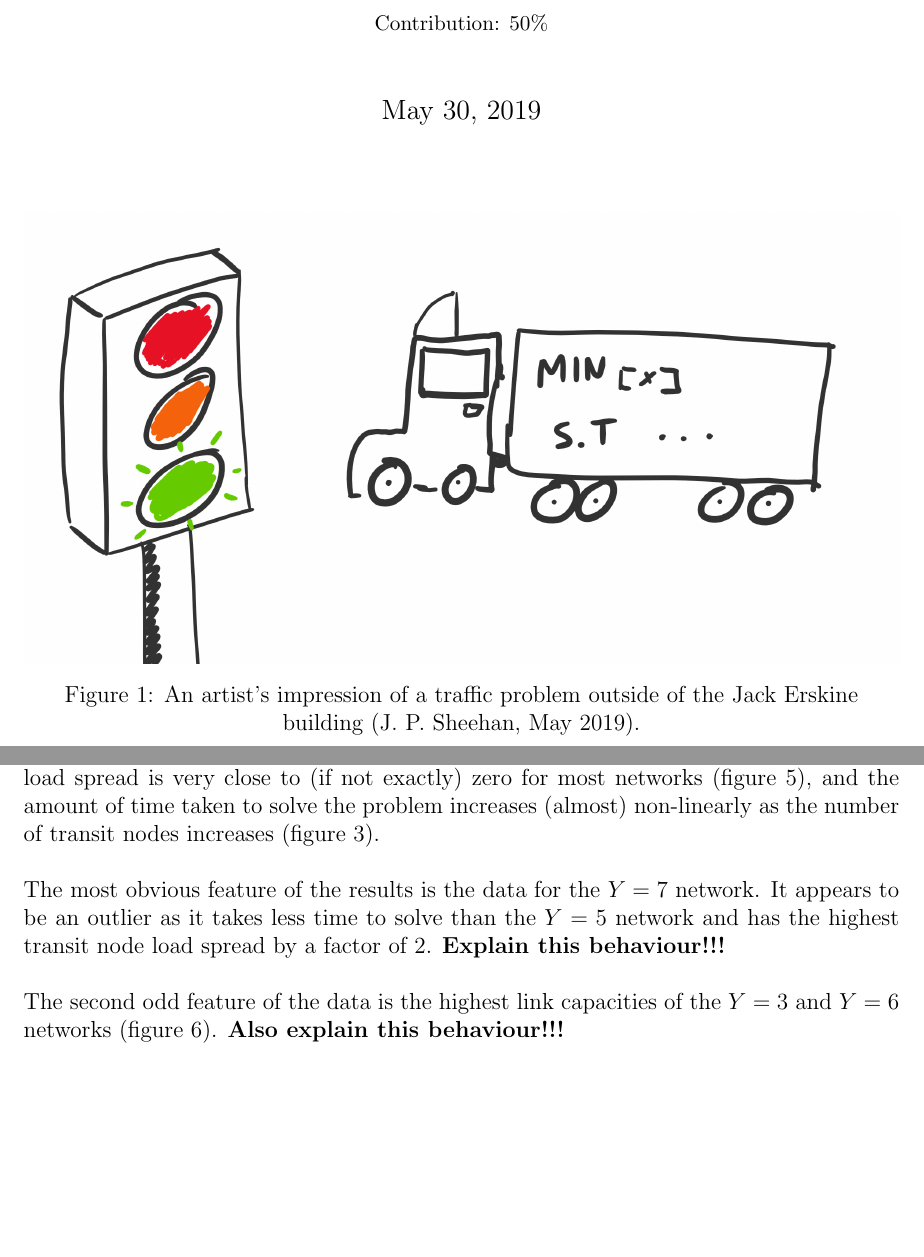
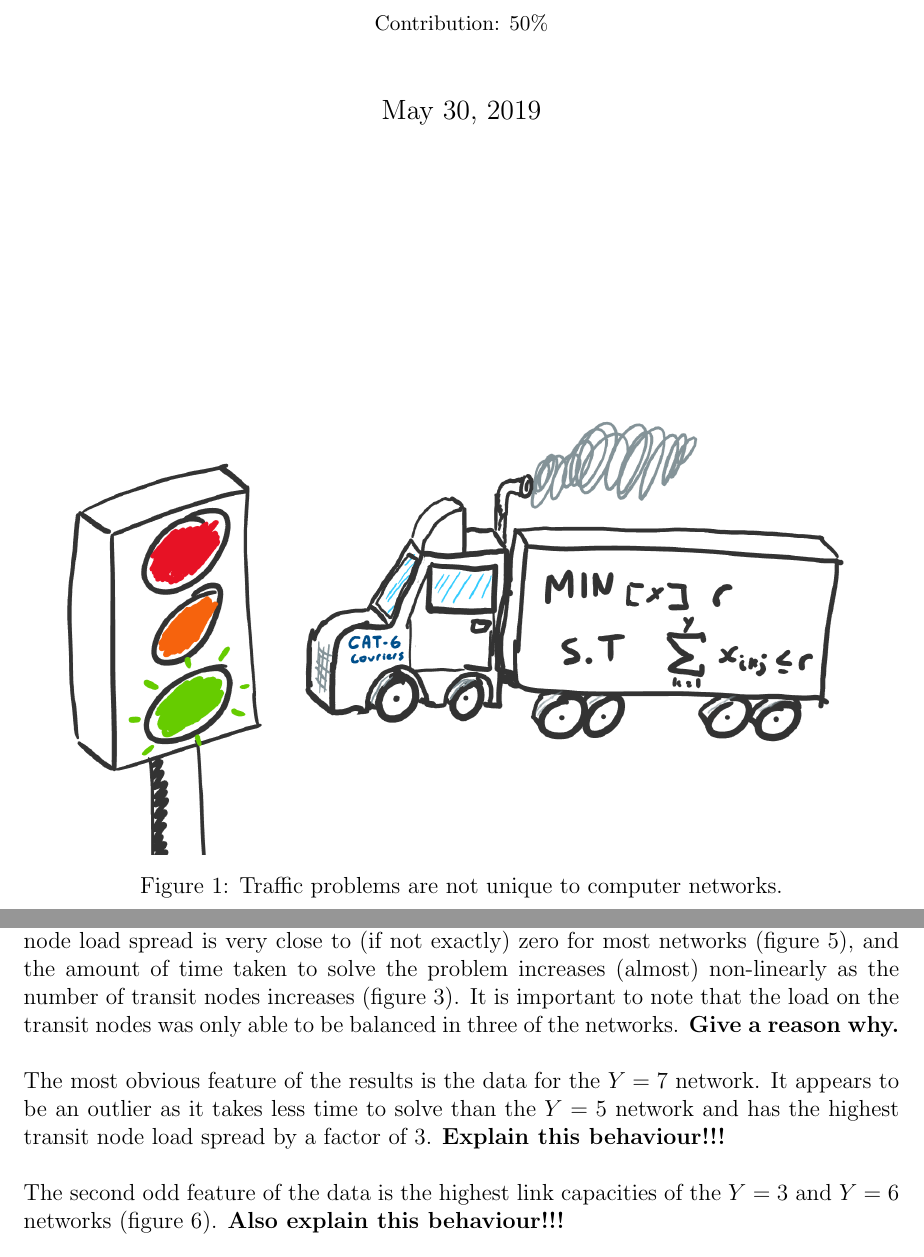
Before and after one commit to jpsheehan/cosc364-flow, a LaTeX document (report/report.tex): two parts of pages 1 and 6 of 22, joined at a grey line, cut so that both start at the same text, the shorter picture padded with empty space. The pictures show the PDF file report/report.pdf that the author committed with the source.

Commit message:
Updated the traffic image. Redrew network image. Updated report.

```diff
--- a/report/report.tex
+++ b/report/report.tex
@@ -119,7 +121,7 @@
 \begin{figure}[H]
 	\centering
 	\includegraphics[width=\textwidth]{traffic}
-	\caption{An artist's impression of a traffic problem outside of the Jack Erskine building (J. P. Sheehan, May 2019).}
+	\caption{Traffic problems are not unique to computer networks.}
 	\label{fig:traffic}
 \end{figure}
 
@@ -224,9 +226,9 @@ LP files were generated with parameters $X = Z = 9, Y \in \{3, 4, 5, 6, 7, 8\}$.
 	\label{tab:results}
 \end{table}
 
-\noindent An analysis of these results confirms many assumptions that were made about the problem. The number of non-zero link capacities increases linearly (figure \ref{fig:cplex_num_nonzero_links}), the transit node load spread is very close to (if not exactly) zero for most networks (figure \ref{fig:cplex_transit_load_spread}), and the amount of time taken to solve the problem increases (almost) non-linearly as the number of transit nodes increases (figure \ref{fig:cplex_time}). \\
+\noindent An analysis of these results confirms many assumptions that were made about the problem. The number of non-zero link capacities increases linearly (figure \ref{fig:cplex_num_nonzero_links}), the transit node load spread is very close to (if not exactly) zero for most networks (figure \ref{fig:cplex_transit_load_spread}), and the amount of time taken to solve the problem increases (almost) non-linearly as the number of transit nodes increases (figure \ref{fig:cplex_time}). It is important to note that the load on the transit nodes was only able to be balanced in three of the networks. \textbf{Give a reason why.} \\
 
-\noindent The most obvious feature of the results is the data for the $Y=7$ network. It appears to be an outlier as it takes less time to solve than the $Y=5$ network and has the highest transit node load spread by a factor of 2. \textbf{Explain this behaviour!!!} \\
+\noindent The most obvious feature of the results is the data for the $Y=7$ network. It appears to be an outlier as it takes less time to solve than the $Y=5$ network and has the highest transit node load spread by a factor of 3. \textbf{Explain this behaviour!!!} \\
 
 \noindent The second odd feature of the data is the highest link capacities of the $Y=3$ and $Y=6$ networks (figure \ref{fig:cplex_highest_capacity_links}). \textbf{Also explain this behaviour!!!}
 
```
Also changed, not shown: report/images/network.png, report/images/traffic.png, report/report.pdf, report/report.tex (6 more changed lines).
